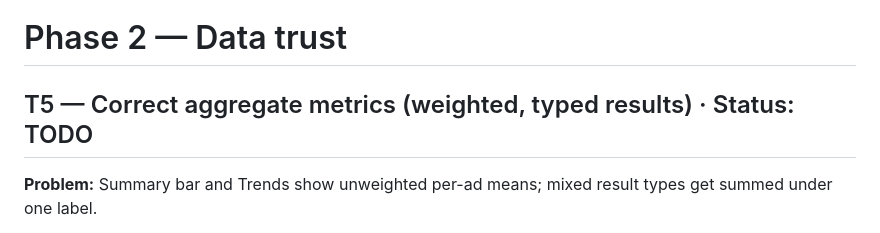
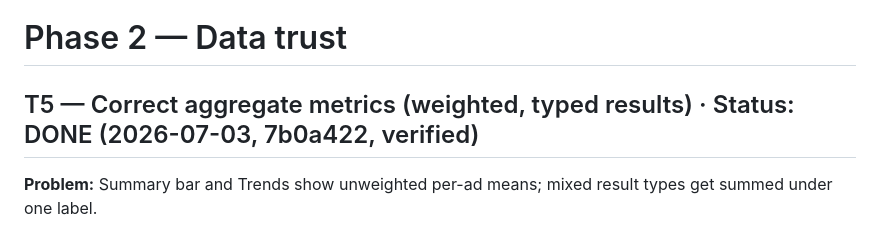
Before and after one commit to psilonaut8/adbrief, a Markdown page: PLAN.md, the part around the change. Drawn GitHub-style.

Commit message:
PLAN: T5 verified

```diff
--- a/PLAN.md
+++ b/PLAN.md
@@ -104,7 +104,7 @@ A senior reviewer will verify each task after completion using the "Verify" sect
 
 # Phase 2 — Data trust
 
-## T5 — Correct aggregate metrics (weighted, typed results) · Status: TODO
+## T5 — Correct aggregate metrics (weighted, typed results) · Status: DONE (2026-07-03, 7b0a422, verified)
 
 **Problem:** Summary bar and Trends show unweighted per-ad means; mixed result types get summed under one label.
 
```
